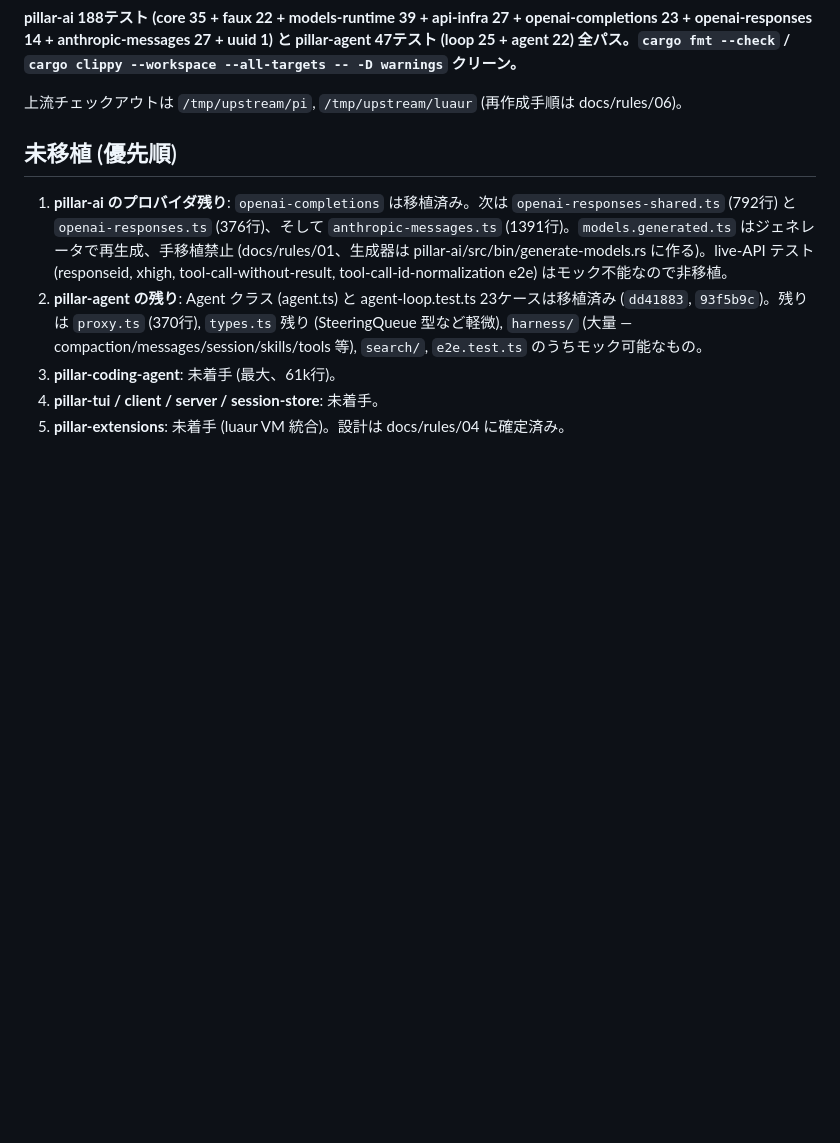
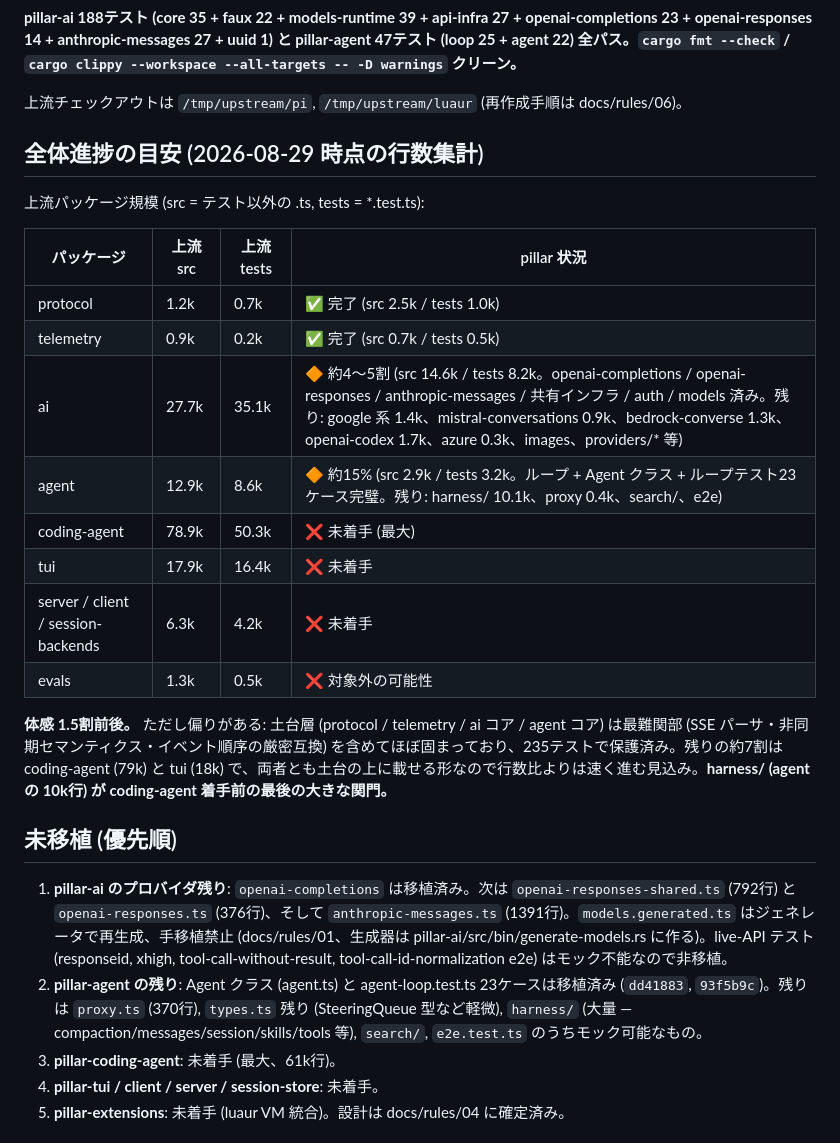
Before and after one commit to vi2q/pillar, a Markdown page: HANDOFF.md, the part around the change. Rendered like a GitHub page; blank space fills up the shorter version.

Commit message:
docs: HANDOFF — overall progress estimate table (per-package LOC)

```diff
--- a/HANDOFF.md
+++ b/HANDOFF.md
@@ -23,6 +23,23 @@ pi v0.84.3 (TypeScript, commit `56700d4`) を Rust に移植する。拡張機
 **pillar-ai 188テスト (core 35 + faux 22 + models-runtime 39 + api-infra 27 + openai-completions 23 + openai-responses 14 + anthropic-messages 27 + uuid 1) と pillar-agent 47テスト (loop 25 + agent 22) 全パス。`cargo fmt --check` / `cargo clippy --workspace --all-targets -- -D warnings` クリーン。**
 
 上流チェックアウトは `/tmp/upstream/pi`, `/tmp/upstream/luaur` (再作成手順は docs/rules/06)。
+
+## 全体進捗の目安 (2026-08-29 時点の行数集計)
+
+上流パッケージ規模 (src = テスト以外の .ts, tests = *.test.ts):
+
+| パッケージ | 上流 src | 上流 tests | pillar 状況 |
+| --- | --- | --- | --- |
+| protocol | 1.2k | 0.7k | ✅ 完了 (src 2.5k / tests 1.0k) |
+| telemetry | 0.9k | 0.2k | ✅ 完了 (src 0.7k / tests 0.5k) |
+| ai | 27.7k | 35.1k | 🔶 約4〜5割 (src 14.6k / tests 8.2k。openai-completions / openai-responses / anthropic-messages / 共有インフラ / auth / models 済み。残り: google 系 1.4k、mistral-conversations 0.9k、bedrock-converse 1.3k、openai-codex 1.7k、azure 0.3k、images、providers/* 等) |
+| agent | 12.9k | 8.6k | 🔶 約15% (src 2.9k / tests 3.2k。ループ + Agent クラス + ループテスト23ケース完璧。残り: harness/ 10.1k、proxy 0.4k、search/、e2e) |
+| coding-agent | 78.9k | 50.3k | ❌ 未着手 (最大) |
+| tui | 17.9k | 16.4k | ❌ 未着手 |
+| server / client / session-backends | 6.3k | 4.2k | ❌ 未着手 |
+| evals | 1.3k | 0.5k | ❌ 対象外の可能性 |
+
+**体感 1.5割前後。** ただし偏りがある: 土台層 (protocol / telemetry / ai コア / agent コア) は最難関部 (SSE パーサ・非同期セマンティクス・イベント順序の厳密互換) を含めてほぼ固まっており、235テストで保護済み。残りの約7割は coding-agent (79k) と tui (18k) で、両者とも土台の上に載せる形なので行数比よりは速く進む見込み。**harness/ (agent の 10k行) が coding-agent 着手前の最後の大きな関門。**
 
 ## 未移植 (優先順)
 
```
